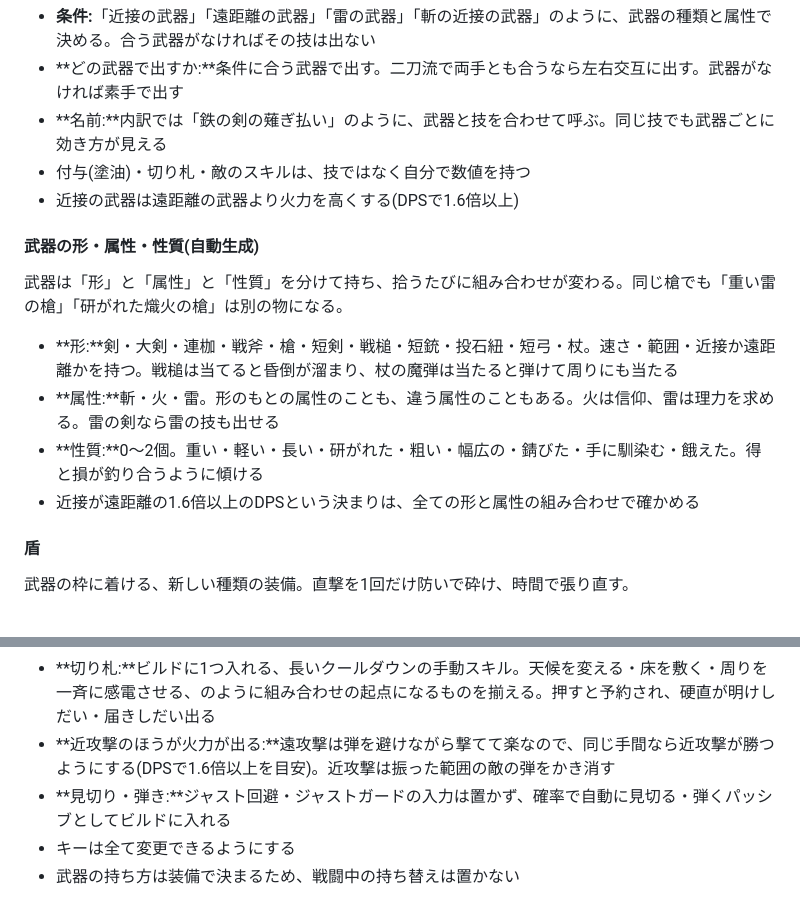
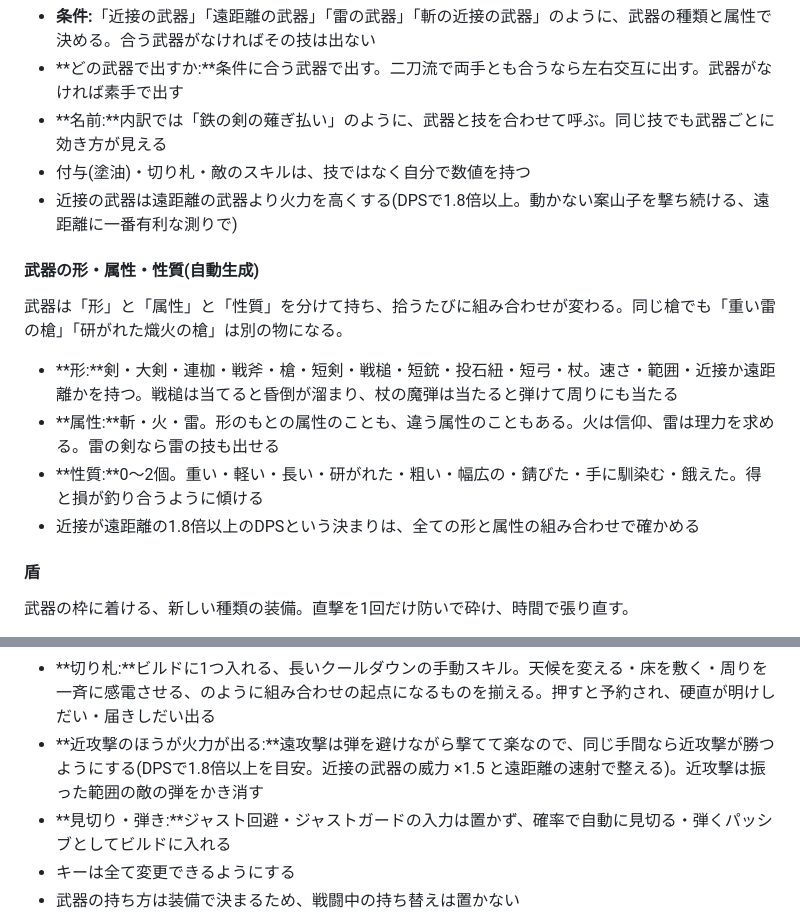
Before and after one commit to koizeong/hakusura, a Markdown page: docs/plan.md, 2 parts joined by grey strips. Rendered like a GitHub page.

Commit message:
企画書の近接と遠距離の釣り合いの目安を1.8倍に揃える
Co-Authored-By: Claude Opus 5.5 <noreply@anthropic.com>
Claude-Session: https://claude.ai/code/session_01MXFgu9sVJny9vgfWz1i62z

```diff
--- a/docs/plan.md
+++ b/docs/plan.md
@@ -85,7 +85,7 @@
 - **どの武器で出すか:**条件に合う武器で出す。二刀流で両手とも合うなら左右交互に出す。武器がなければ素手で出す
 - **名前:**内訳では「鉄の剣の薙ぎ払い」のように、武器と技を合わせて呼ぶ。同じ技でも武器ごとに効き方が見える
 - 付与(塗油)・切り札・敵のスキルは、技ではなく自分で数値を持つ
-- 近接の武器は遠距離の武器より火力を高くする(DPSで1.6倍以上)
+- 近接の武器は遠距離の武器より火力を高くする(DPSで1.8倍以上。動かない案山子を撃ち続ける、遠距離に一番有利な測りで)
 
 #### 武器の形・属性・性質(自動生成)
 
@@ -94,7 +94,7 @@
 - **形:**剣・大剣・連枷・戦斧・槍・短剣・戦槌・短銃・投石紐・短弓・杖。速さ・範囲・近接か遠距離かを持つ。戦槌は当てると昏倒が溜まり、杖の魔弾は当たると弾けて周りにも当たる
 - **属性:**斬・火・雷。形のもとの属性のことも、違う属性のこともある。火は信仰、雷は理力を求める。雷の剣なら雷の技も出せる
 - **性質:**0〜2個。重い・軽い・長い・研がれた・粗い・幅広の・錆びた・手に馴染む・餓えた。得と損が釣り合うように傾ける
-- 近接が遠距離の1.6倍以上のDPSという決まりは、全ての形と属性の組み合わせで確かめる
+- 近接が遠距離の1.8倍以上のDPSという決まりは、全ての形と属性の組み合わせで確かめる
 
 #### 盾
 
@@ -147,7 +147,7 @@
 - **作戦:**「〈条件〉なら〈スキル〉」の行を並べ、上から順に見て、条件に合い使えるものを1つ使う。届かなければ寄っていく。条件は条件文と同じ部品(状態・天候・付与・強化など)で書き、ビルドの一部として組む
 - **移動はすいすい:**攻撃中も足は止まらない。当たり判定は見た目より小さくし、弾の間を抜けられるようにする
 - **切り札:**ビルドに1つ入れる、長いクールダウンの手動スキル。天候を変える・床を敷く・周りを一斉に感電させる、のように組み合わせの起点になるものを揃える。押すと予約され、硬直が明けしだい・届きしだい出る
-- **近攻撃のほうが火力が出る:**遠攻撃は弾を避けながら撃てて楽なので、同じ手間なら近攻撃が勝つようにする(DPSで1.6倍以上を目安)。近攻撃は振った範囲の敵の弾をかき消す
+- **近攻撃のほうが火力が出る:**遠攻撃は弾を避けながら撃てて楽なので、同じ手間なら近攻撃が勝つようにする(DPSで1.8倍以上を目安。近接の武器の威力 ×1.5 と遠距離の速射で整える)。近攻撃は振った範囲の敵の弾をかき消す
 - **見切り・弾き:**ジャスト回避・ジャストガードの入力は置かず、確率で自動に見切る・弾くパッシブとしてビルドに入れる
 - キーは全て変更できるようにする
 - 武器の持ち方は装備で決まるため、戦闘中の持ち替えは置かない
```
